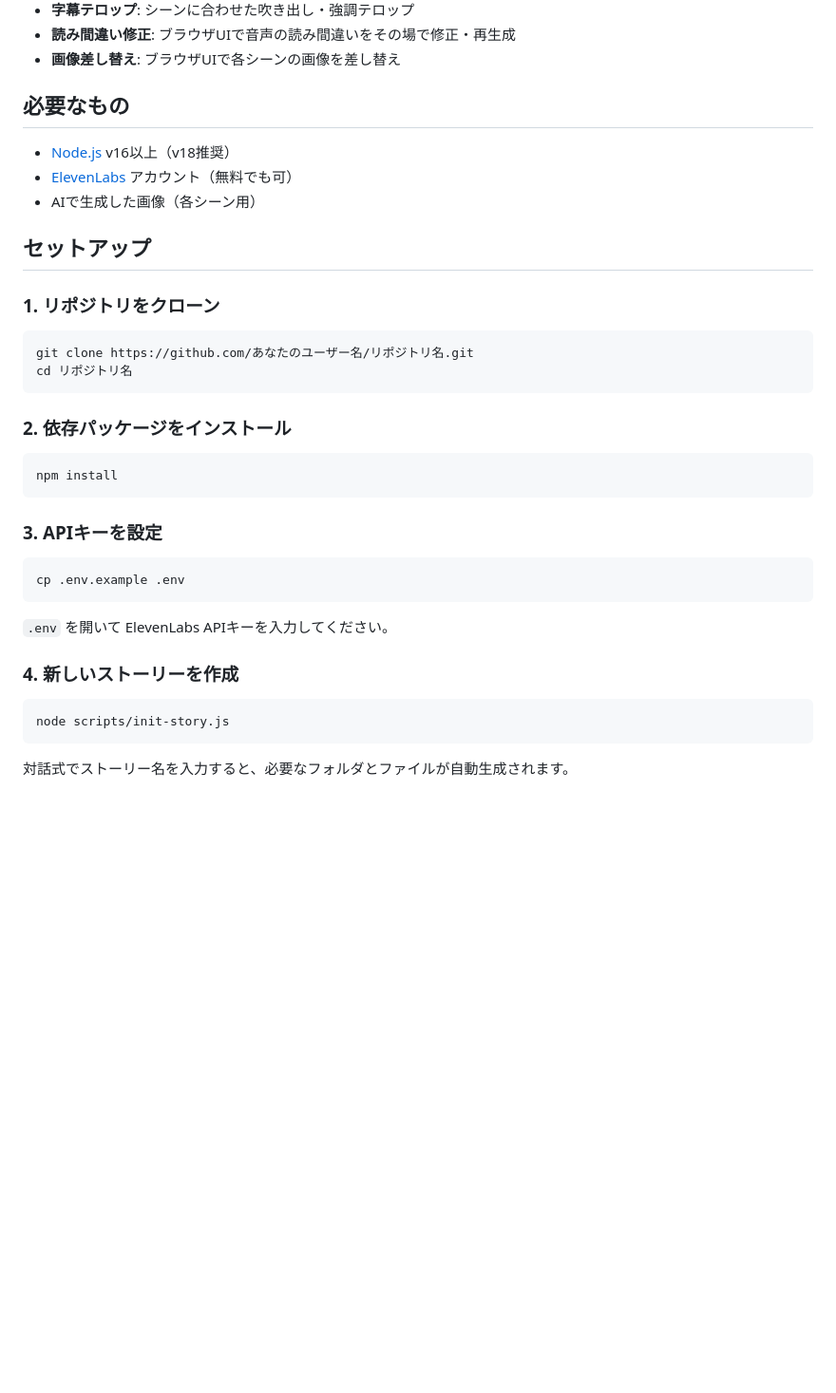
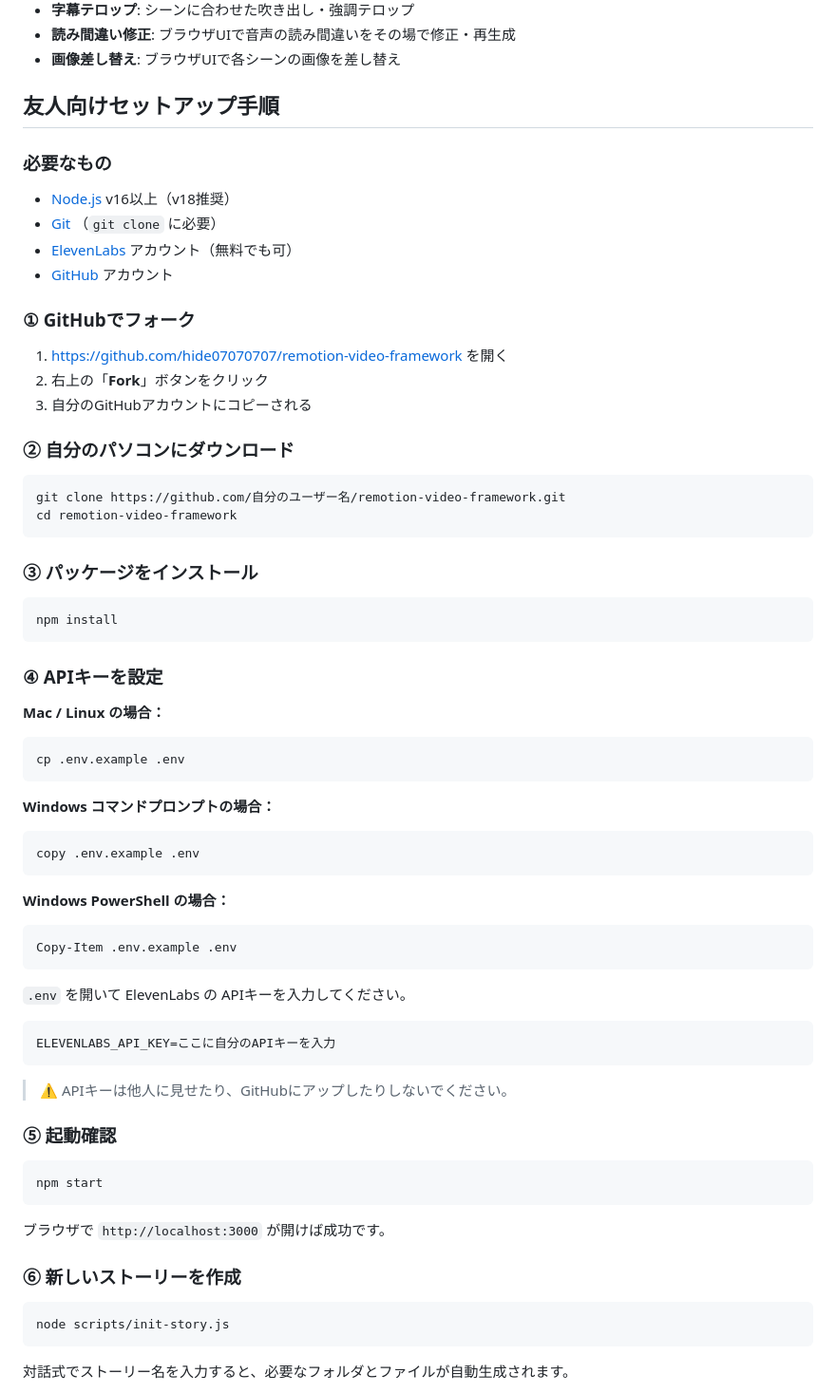
Before and after one commit to hide07070707/remotion-video-framework, a Markdown page: README.md, the part around the change. Shown at 95% size. GitHub-like rendering; blank space fills up the shorter version.

Commit message:
docs: 友人向けセットアップ手順をREADMEに追加

````diff
--- a/README.md
+++ b/README.md
@@ -12,36 +12,68 @@ AI音声（ElevenLabs）+ AI画像でナレーション動画を自動生成し
 - **読み間違い修正**: ブラウザUIで音声の読み間違いをその場で修正・再生成
 - **画像差し替え**: ブラウザUIで各シーンの画像を差し替え
 
-## 必要なもの
+## 友人向けセットアップ手順
+
+### 必要なもの
 
 - [Node.js](https://nodejs.org/) v16以上（v18推奨）
+- [Git](https://git-scm.com/) （`git clone` に必要）
 - [ElevenLabs](https://elevenlabs.io/) アカウント（無料でも可）
-- AIで生成した画像（各シーン用）
+- [GitHub](https://github.com/) アカウント
 
-## セットアップ
+### ① GitHubでフォーク
 
-### 1. リポジトリをクローン
+1. https://github.com/hide07070707/remotion-video-framework を開く
+2. 右上の「**Fork**」ボタンをクリック
+3. 自分のGitHubアカウントにコピーされる
+
+### ② 自分のパソコンにダウンロード
 
 ```bash
-git clone https://github.com/あなたのユーザー名/リポジトリ名.git
-cd リポジトリ名
+git clone https://github.com/自分のユーザー名/remotion-video-framework.git
+cd remotion-video-framework
 ```
 
-### 2. 依存パッケージをインストール
+### ③ パッケージをインストール
 
 ```bash
 npm install
 ```
 
-### 3. APIキーを設定
+### ④ APIキーを設定
 
+**Mac / Linux の場合：**
 ```bash
 cp .env.example .env
 ```
 
-`.env` を開いて ElevenLabs APIキーを入力してください。
+**Windows コマンドプロンプトの場合：**
+```bash
+copy .env.example .env
+```
 
-### 4. 新しいストーリーを作成
+**Windows PowerShell の場合：**
+```powershell
+Copy-Item .env.example .env
+```
+
+`.env` を開いて ElevenLabs の APIキーを入力してください。
+
+```env
+ELEVENLABS_API_KEY=ここに自分のAPIキーを入力
+```
+
+> ⚠️ APIキーは他人に見せたり、GitHubにアップしたりしないでください。
+
+### ⑤ 起動確認
+
+```bash
+npm start
+```
+
+ブラウザで `http://localhost:3000` が開けば成功です。
+
+### ⑥ 新しいストーリーを作成
 
 ```bash
 node scripts/init-story.js
````
